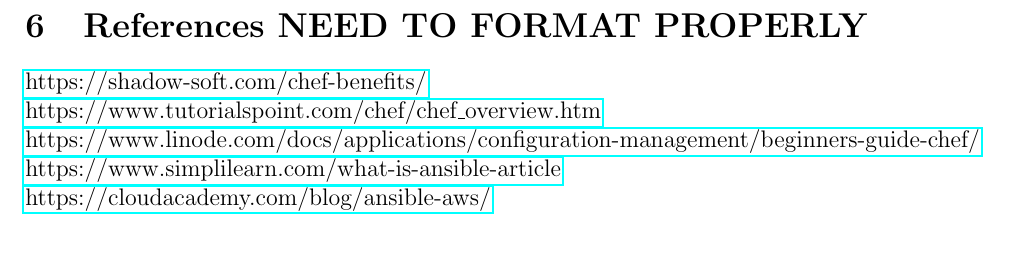
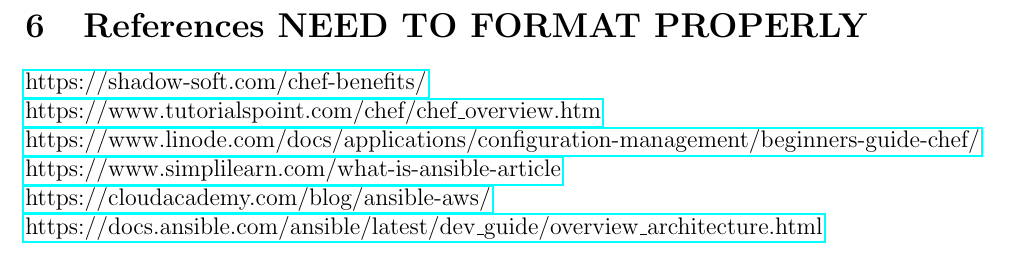
Before and after one commit to TevinAchong/info-3606-cloud, a LaTeX document (project/project.tex): part of page 14 of 14, cut so that both start at the same text. Compiled offline with pdfLaTeX.

Commit message:
small edits

```diff
--- a/project/project.tex
+++ b/project/project.tex
@@ -291,7 +291,8 @@
 \href{https://www.tutorialspoint.com/chef/chef_overview.htm}{https://www.tutorialspoint.com/chef/chef\_overview.htm}\\
 \href{https://www.linode.com/docs/applications/configuration-management/beginners-guide-chef/}{https://www.linode.com/docs/applications/configuration-management/beginners-guide-chef/}\\
 \href{https://www.simplilearn.com/what-is-ansible-article}{https://www.simplilearn.com/what-is-ansible-article}\\
-\href{https://cloudacademy.com/blog/ansible-aws/}{https://cloudacademy.com/blog/ansible-aws/}
+\href{https://cloudacademy.com/blog/ansible-aws/}{https://cloudacademy.com/blog/ansible-aws/}\\
+\href{https://docs.ansible.com/ansible/latest/dev_guide/overview_architecture.html}{https://docs.ansible.com/ansible/latest/dev\_guide/overview\_architecture.html}\\
 
 
 \end{document}
```
Also changed, not shown: project/project.pdf, 2 other files.
